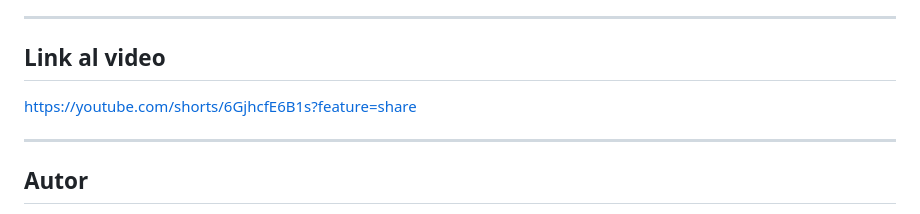
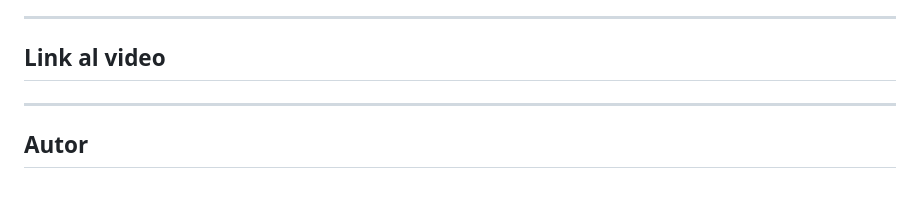
Before and after one commit to alexhv21/Actividad-2, a Markdown page: README.md, the part around the change. Rendered like a GitHub page.

Commit message:
subiendo archivos de la Actividad 2

```diff
--- a/README.md
+++ b/README.md
@@ -385,7 +385,7 @@ console.log(generarNombreUsuario("Admin"));
 
 ## Link al video
 
-https://youtube.com/shorts/6GjhcfE6B1s?feature=share
+
 
 ---
 
```
